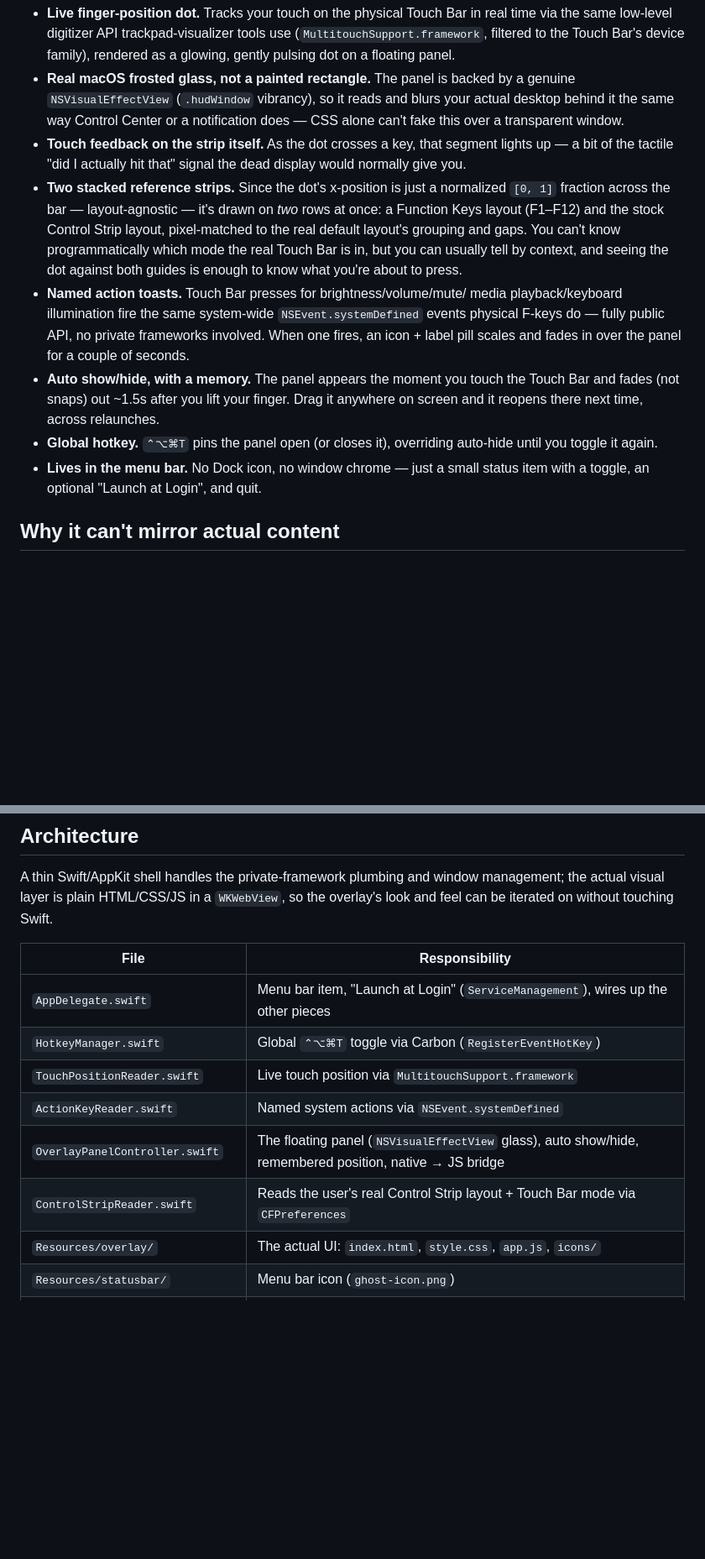
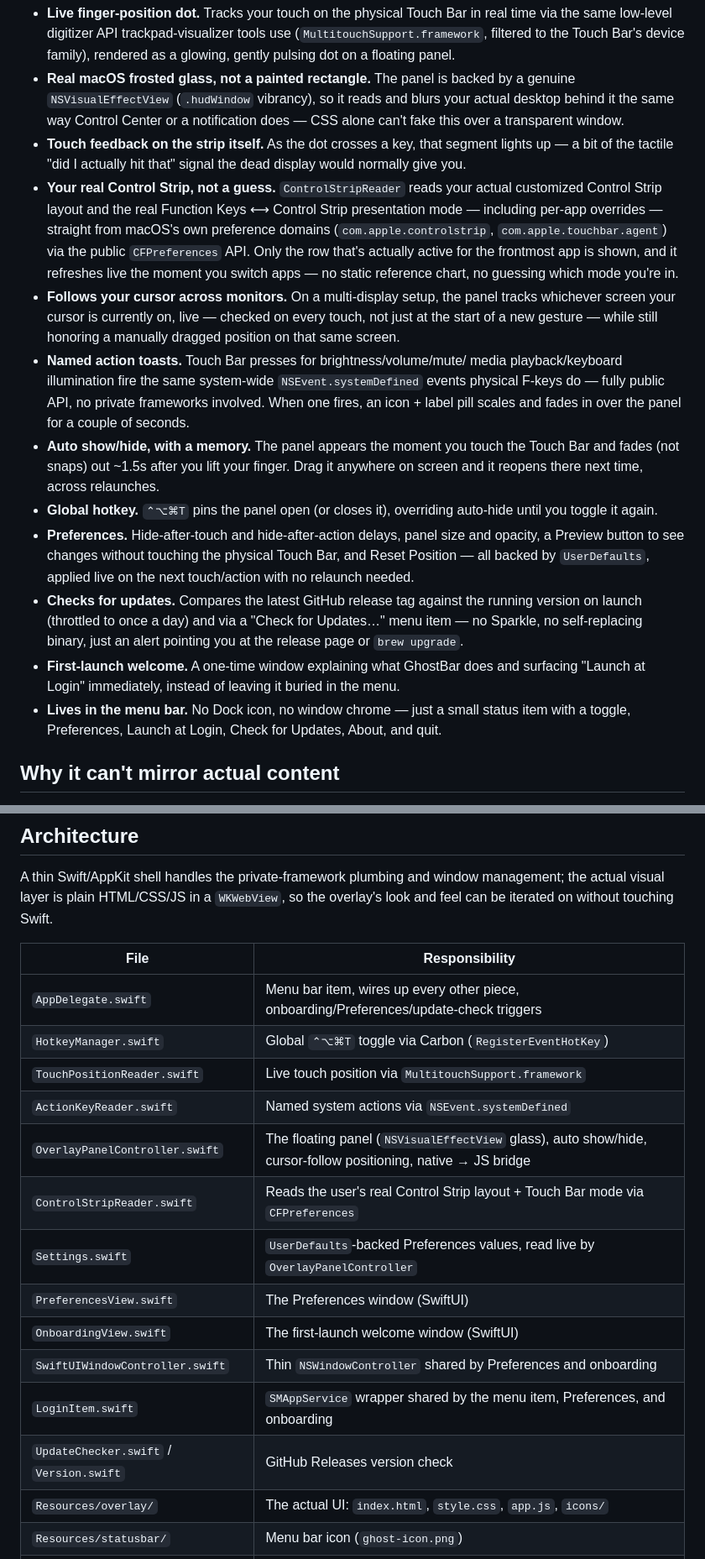
Before and after one commit to felipepkgs/GhostBar, a Markdown page: README.md, 2 parts joined by grey strips. Shown at 84% size. GitHub-like rendering; blank space fills up the shorter version.

Commit message:
docs: catch README up to Control Strip data, cursor-follow, Preferences, updates
The "two stacked reference strips" bullet described the old guess-based
dual-row display, replaced by ControlStripReader's real Control Strip
data. Also documents cursor-follow positioning, Preferences, the
update checker, and first-launch onboarding — none of which had made
it into the README — and adds the new source files to the
Architecture table. Left the existing screenshot untouched.

Co-Authored-By: Claude Sonnet 5 <noreply@anthropic.com>

```diff
--- a/README.md
+++ b/README.md
@@ -30,13 +30,18 @@ observable: raw touch position, and named system actions.
 - **Touch feedback on the strip itself.** As the dot crosses a key, that
   segment lights up — a bit of the tactile "did I actually hit that" signal
   the dead display would normally give you.
-- **Two stacked reference strips.** Since the dot's x-position is just a
-  normalized `[0, 1]` fraction across the bar — layout-agnostic — it's drawn
-  on *two* rows at once: a Function Keys layout (F1–F12) and the stock
-  Control Strip layout, pixel-matched to the real default layout's grouping
-  and gaps. You can't know programmatically which mode the real Touch Bar is
-  in, but you can usually tell by context, and seeing the dot against both
-  guides is enough to know what you're about to press.
+- **Your real Control Strip, not a guess.** `ControlStripReader` reads your
+  actual customized Control Strip layout and the real Function Keys ⟷
+  Control Strip presentation mode — including per-app overrides — straight
+  from macOS's own preference domains (`com.apple.controlstrip`,
+  `com.apple.touchbar.agent`) via the public `CFPreferences` API. Only the
+  row that's actually active for the frontmost app is shown, and it
+  refreshes live the moment you switch apps — no static reference chart, no
+  guessing which mode you're in.
+- **Follows your cursor across monitors.** On a multi-display setup, the
+  panel tracks whichever screen your cursor is currently on, live — checked
+  on every touch, not just at the start of a new gesture — while still
+  honoring a manually dragged position on that same screen.
 - **Named action toasts.** Touch Bar presses for brightness/volume/mute/
   media playback/keyboard illumination fire the same system-wide
   `NSEvent.systemDefined` events physical F-keys do — fully public API, no
@@ -48,8 +53,20 @@ observable: raw touch position, and named system actions.
   relaunches.
 - **Global hotkey.** `⌃⌥⌘T` pins the panel open (or closes it), overriding
   auto-hide until you toggle it again.
+- **Preferences.** Hide-after-touch and hide-after-action delays, panel size
+  and opacity, a Preview button to see changes without touching the physical
+  Touch Bar, and Reset Position — all backed by `UserDefaults`, applied live
+  on the next touch/action with no relaunch needed.
+- **Checks for updates.** Compares the latest GitHub release tag against the
+  running version on launch (throttled to once a day) and via a "Check for
+  Updates…" menu item — no Sparkle, no self-replacing binary, just an alert
+  pointing you at the release page or `brew upgrade`.
+- **First-launch welcome.** A one-time window explaining what GhostBar does
+  and surfacing "Launch at Login" immediately, instead of leaving it buried
+  in the menu.
 - **Lives in the menu bar.** No Dock icon, no window chrome — just a small
-  status item with a toggle, an optional "Launch at Login", and quit.
+  status item with a toggle, Preferences, Launch at Login, Check for
+  Updates, About, and quit.
 
 ## Why it can't mirror actual content
 
@@ -119,12 +136,18 @@ so the overlay's look and feel can be iterated on without touching Swift.
 
 | File | Responsibility |
 |---|---|
-| `AppDelegate.swift` | Menu bar item, "Launch at Login" (`ServiceManagement`), wires up the other pieces |
+| `AppDelegate.swift` | Menu bar item, wires up every other piece, onboarding/Preferences/update-check triggers |
 | `HotkeyManager.swift` | Global `⌃⌥⌘T` toggle via Carbon (`RegisterEventHotKey`) |
 | `TouchPositionReader.swift` | Live touch position via `MultitouchSupport.framework` |
 | `ActionKeyReader.swift` | Named system actions via `NSEvent.systemDefined` |
-| `OverlayPanelController.swift` | The floating panel (`NSVisualEffectView` glass), auto show/hide, remembered position, native → JS bridge |
+| `OverlayPanelController.swift` | The floating panel (`NSVisualEffectView` glass), auto show/hide, cursor-follow positioning, native → JS bridge |
 | `ControlStripReader.swift` | Reads the user's real Control Strip layout + Touch Bar mode via `CFPreferences` |
+| `Settings.swift` | `UserDefaults`-backed Preferences values, read live by `OverlayPanelController` |
+| `PreferencesView.swift` | The Preferences window (SwiftUI) |
+| `OnboardingView.swift` | The first-launch welcome window (SwiftUI) |
+| `SwiftUIWindowController.swift` | Thin `NSWindowController` shared by Preferences and onboarding |
+| `LoginItem.swift` | `SMAppService` wrapper shared by the menu item, Preferences, and onboarding |
+| `UpdateChecker.swift` / `Version.swift` | GitHub Releases version check |
 | `Resources/overlay/` | The actual UI: `index.html`, `style.css`, `app.js`, `icons/` |
 | `Resources/statusbar/` | Menu bar icon (`ghost-icon.png`) |
 | `Packaging/` | `Info.plist` + `AppIcon.icns` for the `.app` bundle |
```
